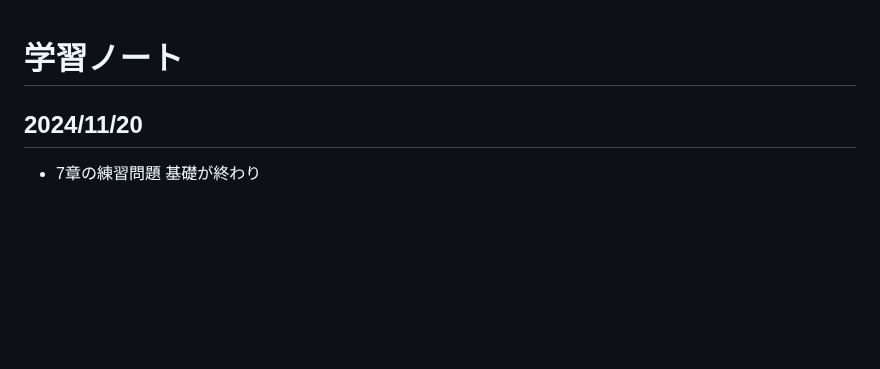
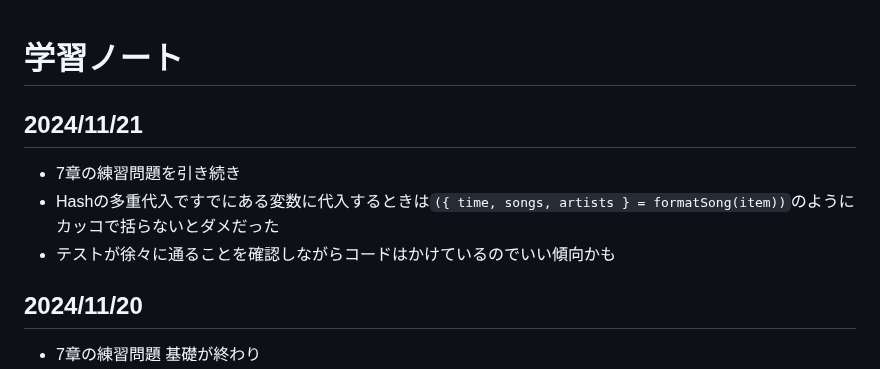
Before and after one commit to wataru-arai/til, a Markdown page: typescript/learning_ts/note.md, the part around the change. Rendered like a GitHub page; blank space fills up the shorter version.

Commit message:
feat:learning_ts 7 wip

```diff
--- a/typescript/learning_ts/note.md
+++ b/typescript/learning_ts/note.md
@@ -1,4 +1,9 @@
 # 学習ノート
+## 2024/11/21
+- 7章の練習問題を引き続き
+- Hashの多重代入ですでにある変数に代入するときは`({ time, songs, artists } = formatSong(item))`のようにカッコで括らないとダメだった
+- テストが徐々に通ることを確認しながらコードはかけているのでいい傾向かも
+
 ## 2024/11/20
 - 7章の練習問題 基礎が終わり
 - 今回もいい感じにかけた というか、この問題集のパタンがちょっと見えてきてる感じもある
```
